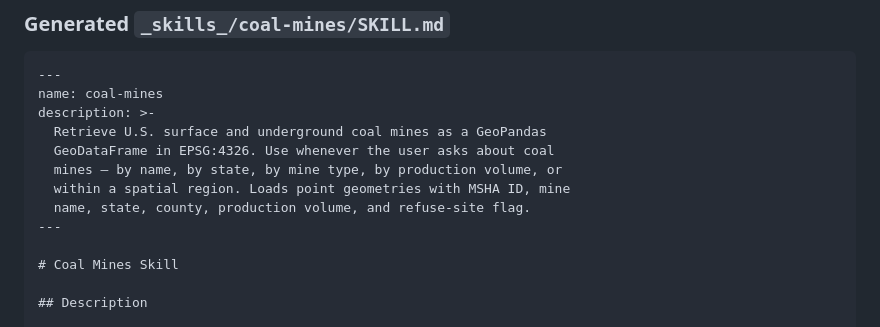
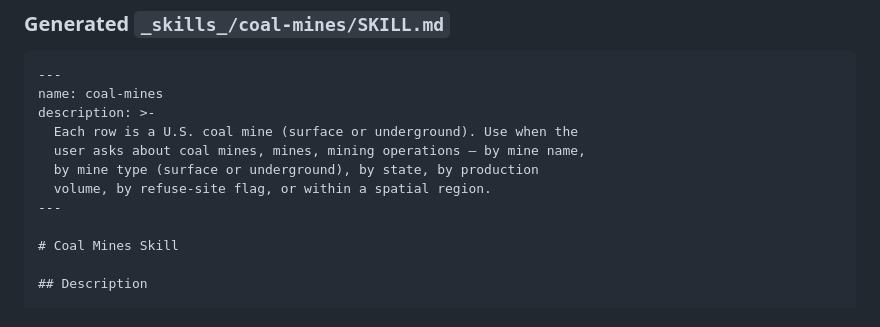
Before and after one commit to klinucsd/sage, a Markdown page: sage_skills/arcgis-feature-skill-builder/SKILL.md, the part around one of its changes. Rendered like a GitHub page.

```diff
--- a/sage_skills/arcgis-feature-skill-builder/SKILL.md
+++ b/sage_skills/arcgis-feature-skill-builder/SKILL.md
@@ -438,11 +498,10 @@ https://services2.arcgis.com/FiaPA4ga0iQKduv3/arcgis/rest/services/Surface_and_U
 ---
 name: coal-mines
 description: >-
-  Retrieve U.S. surface and underground coal mines as a GeoPandas
-  GeoDataFrame in EPSG:4326. Use whenever the user asks about coal
-  mines — by name, by state, by mine type, by production volume, or
-  within a spatial region. Loads point geometries with MSHA ID, mine
-  name, state, county, production volume, and refuse-site flag.
+  Each row is a U.S. coal mine (surface or underground). Use when the
+  user asks about coal mines, mines, mining operations — by mine name,
+  by mine type (surface or underground), by state, by production
+  volume, by refuse-site flag, or within a spatial region.
 ---
 
 # Coal Mines Skill
```
Also changed, not shown: other parts of sage_skills/arcgis-feature-skill-builder/SKILL.md (+63 -3 lines).
